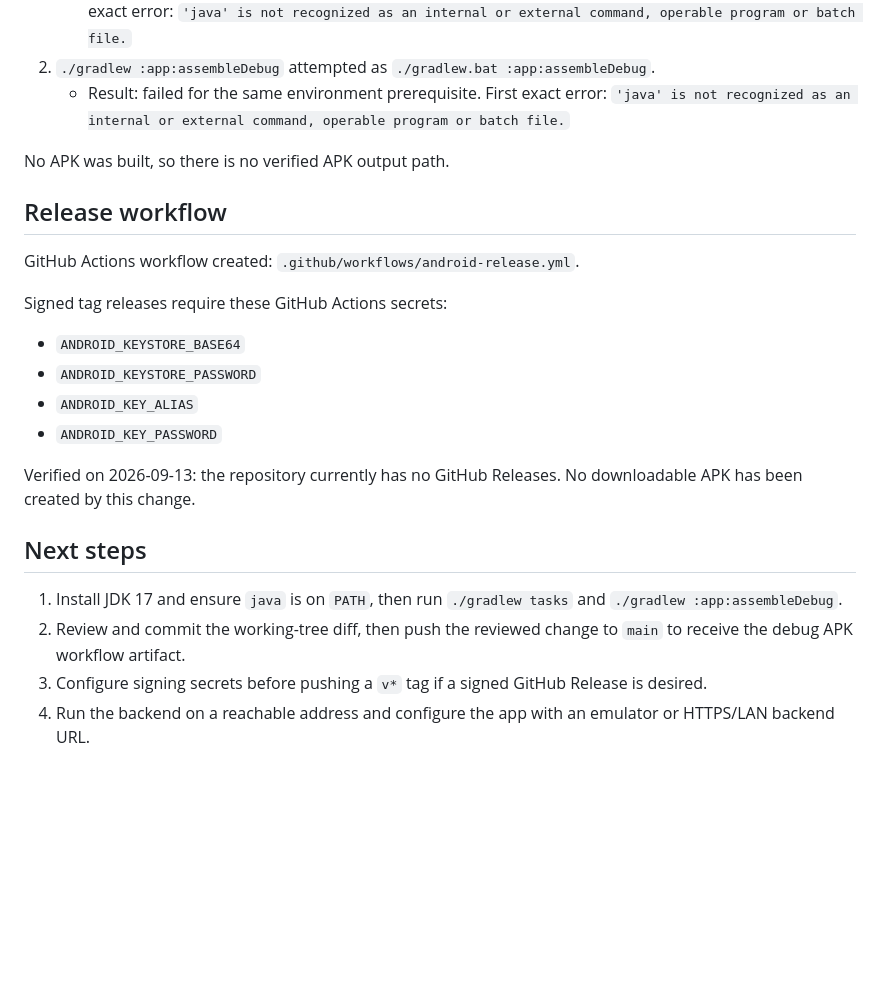
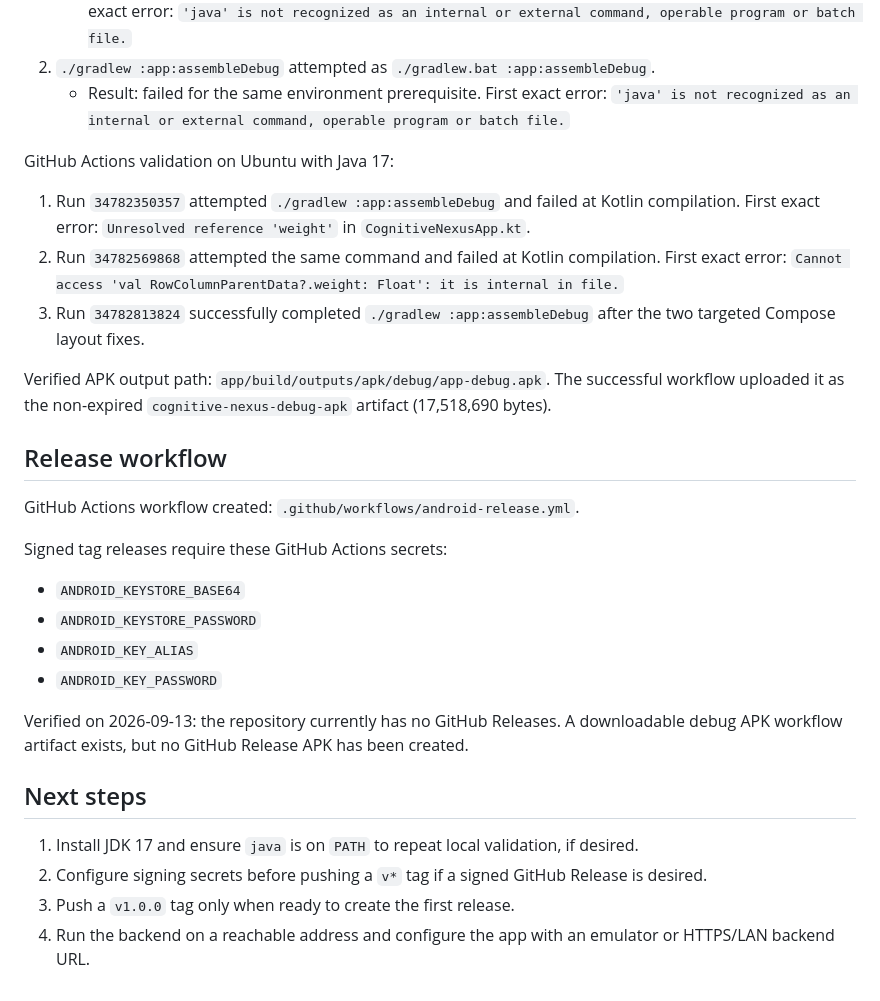
Before and after one commit to Nmoreland51/cognitive-nexus-android, a Markdown page: ANDROID_PORT_STATUS.md, the part around the change. Drawn GitHub-style; blank space fills up the shorter version.

Commit message:
docs: record successful Android CI build

```diff
--- a/ANDROID_PORT_STATUS.md
+++ b/ANDROID_PORT_STATUS.md
@@ -41,7 +41,14 @@ Attempted commands (Windows equivalents of the requested Gradle commands):
 2. `./gradlew :app:assembleDebug` attempted as `./gradlew.bat :app:assembleDebug`.
    - Result: failed for the same environment prerequisite. First exact error: `'java' is not recognized as an internal or external command, operable program or batch file.`
 
-No APK was built, so there is no verified APK output path.
+GitHub Actions validation on Ubuntu with Java 17:
+
+1. Run `34782350357` attempted `./gradlew :app:assembleDebug` and failed at Kotlin compilation. First exact error: `Unresolved reference 'weight'` in `CognitiveNexusApp.kt`.
+2. Run `34782569868` attempted the same command and failed at Kotlin compilation. First exact error: `Cannot access 'val RowColumnParentData?.weight: Float': it is internal in file.`
+3. Run `34782813824` successfully completed `./gradlew :app:assembleDebug` after the two targeted Compose layout fixes.
+
+Verified APK output path: `app/build/outputs/apk/debug/app-debug.apk`.
+The successful workflow uploaded it as the non-expired `cognitive-nexus-debug-apk` artifact (17,518,690 bytes).
 
 ## Release workflow
 
@@ -54,11 +61,11 @@ Signed tag releases require these GitHub Actions secrets:
 - `ANDROID_KEY_ALIAS`
 - `ANDROID_KEY_PASSWORD`
 
-Verified on 2026-09-13: the repository currently has no GitHub Releases. No downloadable APK has been created by this change.
+Verified on 2026-09-13: the repository currently has no GitHub Releases. A downloadable debug APK workflow artifact exists, but no GitHub Release APK has been created.
 
 ## Next steps
 
-1. Install JDK 17 and ensure `java` is on `PATH`, then run `./gradlew tasks` and `./gradlew :app:assembleDebug`.
-2. Review and commit the working-tree diff, then push the reviewed change to `main` to receive the debug APK workflow artifact.
-3. Configure signing secrets before pushing a `v*` tag if a signed GitHub Release is desired.
+1. Install JDK 17 and ensure `java` is on `PATH` to repeat local validation, if desired.
+2. Configure signing secrets before pushing a `v*` tag if a signed GitHub Release is desired.
+3. Push a `v1.0.0` tag only when ready to create the first release.
 4. Run the backend on a reachable address and configure the app with an emulator or HTTPS/LAN backend URL.
```
